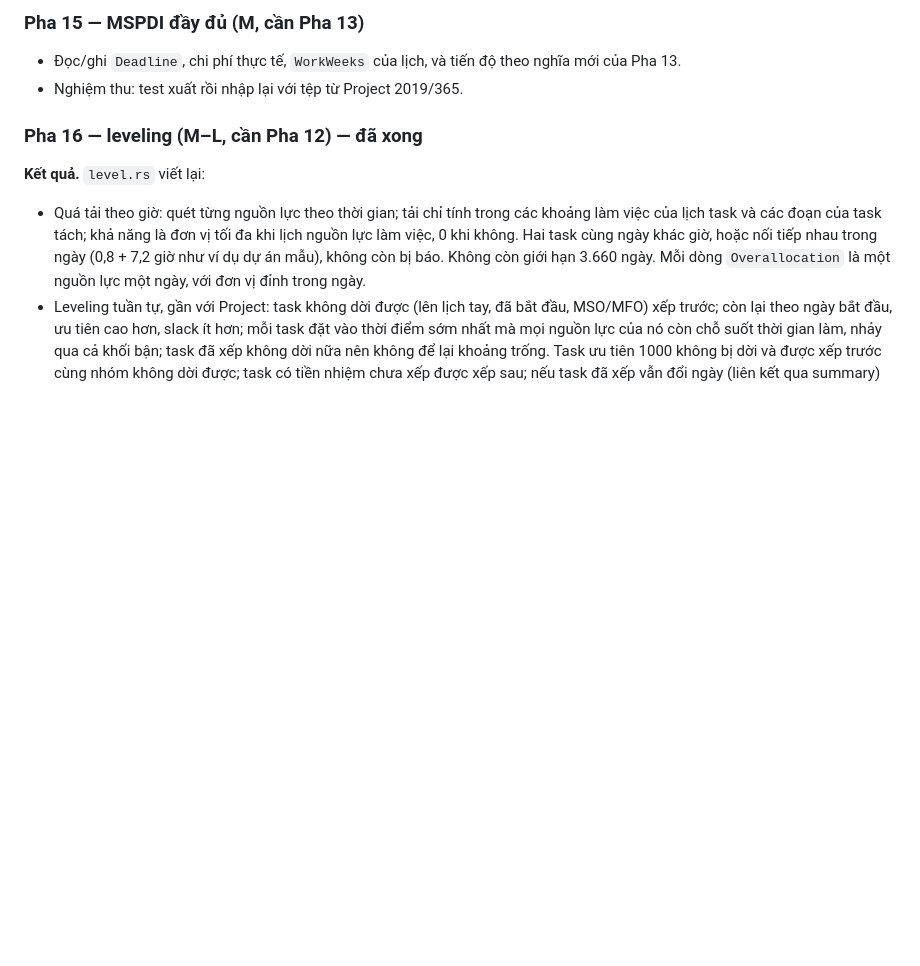
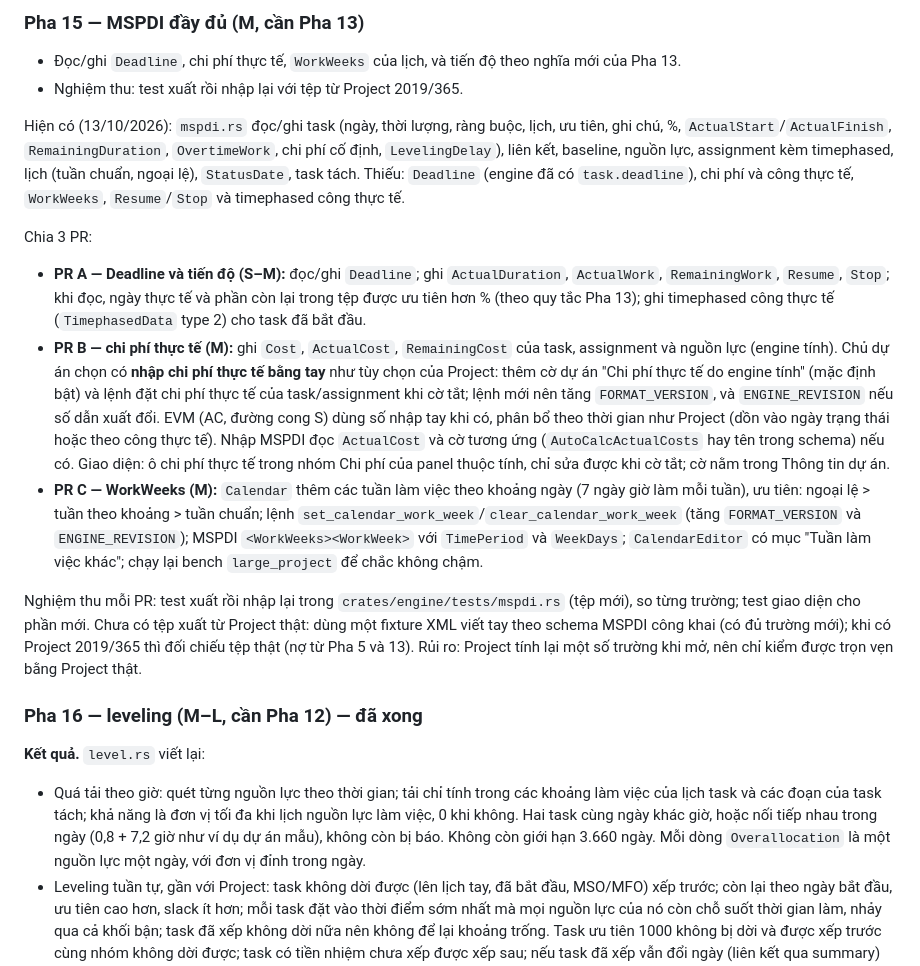
Before and after one commit to hoanghainh1188/project-decks, a Markdown page: .cursor/plans/projectdesk_macos_da6c3154.plan.md, the part around the change. Rendered like a GitHub page; blank space fills up the shorter version.

Commit message:
docs: plan phase 15 (MSPDI: deadline, progress, actual cost, work weeks) (#57)

```diff
--- a/.cursor/plans/projectdesk_macos_da6c3154.plan.md
+++ b/.cursor/plans/projectdesk_macos_da6c3154.plan.md
@@ -425,6 +425,16 @@ Rủi ro: cần tài khoản Apple Developer; CSP có thể làm hỏng xuất P
 - Đọc/ghi `Deadline`, chi phí thực tế, `WorkWeeks` của lịch, và tiến độ theo nghĩa mới của Pha 13.
 - Nghiệm thu: test xuất rồi nhập lại với tệp từ Project 2019/365.
 
+Hiện có (13/10/2026): `mspdi.rs` đọc/ghi task (ngày, thời lượng, ràng buộc, lịch, ưu tiên, ghi chú, %, `ActualStart`/`ActualFinish`, `RemainingDuration`, `OvertimeWork`, chi phí cố định, `LevelingDelay`), liên kết, baseline, nguồn lực, assignment kèm timephased, lịch (tuần chuẩn, ngoại lệ), `StatusDate`, task tách. Thiếu: `Deadline` (engine đã có `task.deadline`), chi phí và công thực tế, `WorkWeeks`, `Resume`/`Stop` và timephased công thực tế.
+
+Chia 3 PR:
+
+- **PR A — Deadline và tiến độ (S–M):** đọc/ghi `Deadline`; ghi `ActualDuration`, `ActualWork`, `RemainingWork`, `Resume`, `Stop`; khi đọc, ngày thực tế và phần còn lại trong tệp được ưu tiên hơn % (theo quy tắc Pha 13); ghi timephased công thực tế (`TimephasedData` type 2) cho task đã bắt đầu.
+- **PR B — chi phí thực tế (M):** ghi `Cost`, `ActualCost`, `RemainingCost` của task, assignment và nguồn lực (engine tính). Chủ dự án chọn có **nhập chi phí thực tế bằng tay** như tùy chọn của Project: thêm cờ dự án "Chi phí thực tế do engine tính" (mặc định bật) và lệnh đặt chi phí thực tế của task/assignment khi cờ tắt; lệnh mới nên tăng `FORMAT_VERSION`, và `ENGINE_REVISION` nếu số dẫn xuất đổi. EVM (AC, đường cong S) dùng số nhập tay khi có, phân bổ theo thời gian như Project (dồn vào ngày trạng thái hoặc theo công thực tế). Nhập MSPDI đọc `ActualCost` và cờ tương ứng (`AutoCalcActualCosts` hay tên trong schema) nếu có. Giao diện: ô chi phí thực tế trong nhóm Chi phí của panel thuộc tính, chỉ sửa được khi cờ tắt; cờ nằm trong Thông tin dự án.
+- **PR C — WorkWeeks (M):** `Calendar` thêm các tuần làm việc theo khoảng ngày (7 ngày giờ làm mỗi tuần), ưu tiên: ngoại lệ > tuần theo khoảng > tuần chuẩn; lệnh `set_calendar_work_week`/`clear_calendar_work_week` (tăng `FORMAT_VERSION` và `ENGINE_REVISION`); MSPDI `<WorkWeeks><WorkWeek>` với `TimePeriod` và `WeekDays`; `CalendarEditor` có mục "Tuần làm việc khác"; chạy lại bench `large_project` để chắc không chậm.
+
+Nghiệm thu mỗi PR: test xuất rồi nhập lại trong `crates/engine/tests/mspdi.rs` (tệp mới), so từng trường; test giao diện cho phần mới. Chưa có tệp xuất từ Project thật: dùng một fixture XML viết tay theo schema MSPDI công khai (có đủ trường mới); khi có Project 2019/365 thì đối chiếu tệp thật (nợ từ Pha 5 và 13). Rủi ro: Project tính lại một số trường khi mở, nên chỉ kiểm được trọn vẹn bằng Project thật.
+
 ### Pha 16 — leveling (M–L, cần Pha 12) — đã xong
 
 **Kết quả.** `level.rs` viết lại:
```
